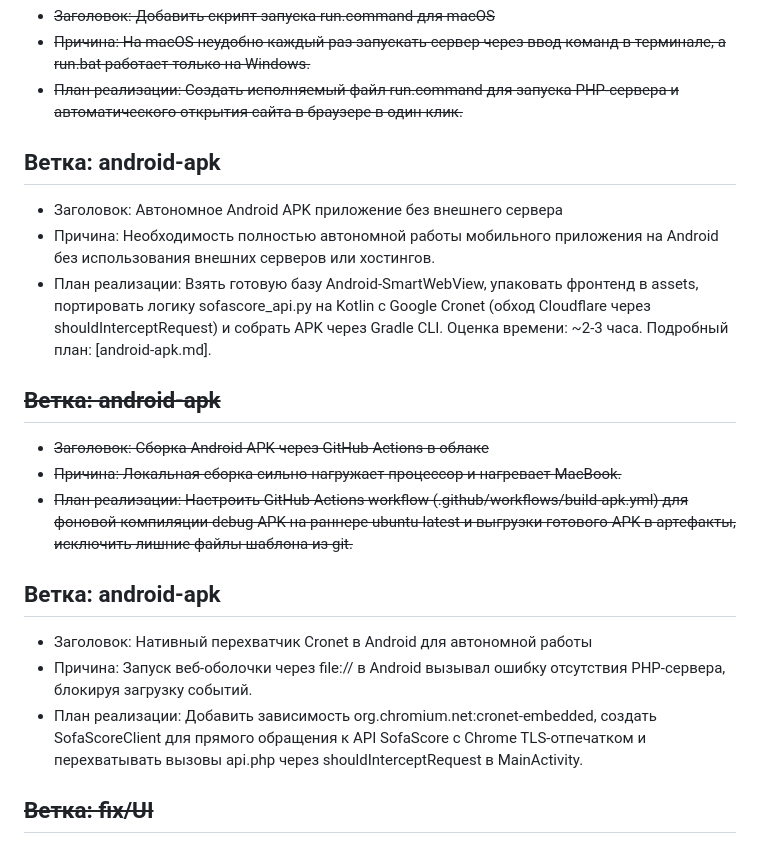
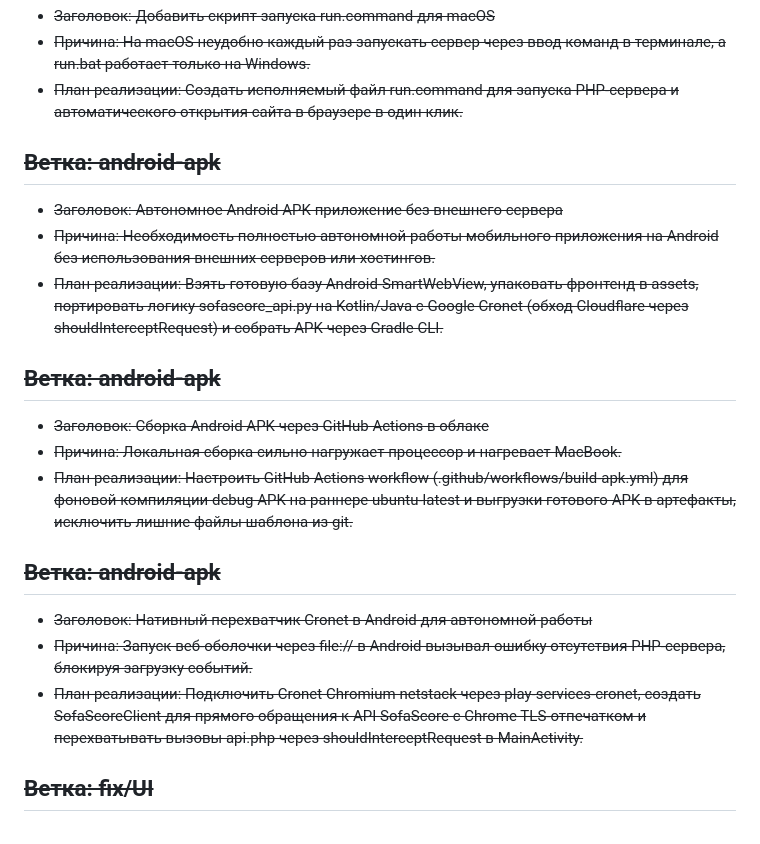
Before and after one commit to Savvy08/MatchFeed, a Markdown page: plan.md, the part around the change. Rendered like a GitHub page.

Commit message:
docs: update plan.md with completed android-apk tasks

```diff
--- a/plan.md
+++ b/plan.md
@@ -47,20 +47,20 @@
 
 
 
-## Ветка: android-apk
-- Заголовок: Автономное Android APK приложение без внешнего сервера
-- Причина: Необходимость полностью автономной работы мобильного приложения на Android без использования внешних серверов или хостингов.
-- План реализации: Взять готовую базу Android-SmartWebView, упаковать фронтенд в assets, портировать логику sofascore_api.py на Kotlin с Google Cronet (обход Cloudflare через shouldInterceptRequest) и собрать APK через Gradle CLI. Оценка времени: ~2-3 часа. Подробный план: [android-apk.md].
+## ~~Ветка: android-apk~~
+- ~~Заголовок: Автономное Android APK приложение без внешнего сервера~~
+- ~~Причина: Необходимость полностью автономной работы мобильного приложения на Android без использования внешних серверов или хостингов.~~
+- ~~План реализации: Взять готовую базу Android-SmartWebView, упаковать фронтенд в assets, портировать логику sofascore_api.py на Kotlin/Java с Google Cronet (обход Cloudflare через shouldInterceptRequest) и собрать APK через Gradle CLI.~~
 
 ## ~~Ветка: android-apk~~
 - ~~Заголовок: Сборка Android APK через GitHub Actions в облаке~~
 - ~~Причина: Локальная сборка сильно нагружает процессор и нагревает MacBook.~~
 - ~~План реализации: Настроить GitHub Actions workflow (.github/workflows/build-apk.yml) для фоновой компиляции debug APK на раннере ubuntu-latest и выгрузки готового APK в артефакты, исключить лишние файлы шаблона из git.~~
 
-## Ветка: android-apk
-- Заголовок: Нативный перехватчик Cronet в Android для автономной работы
-- Причина: Запуск веб-оболочки через file:// в Android вызывал ошибку отсутствия PHP-сервера, блокируя загрузку событий.
-- План реализации: Добавить зависимость org.chromium.net:cronet-embedded, создать SofaScoreClient для прямого обращения к API SofaScore с Chrome TLS-отпечатком и перехватывать вызовы api.php через shouldInterceptRequest в MainActivity.
+## ~~Ветка: android-apk~~
+- ~~Заголовок: Нативный перехватчик Cronet в Android для автономной работы~~
+- ~~Причина: Запуск веб-оболочки через file:// в Android вызывал ошибку отсутствия PHP-сервера, блокируя загрузку событий.~~
+- ~~План реализации: Подключить Cronet Chromium netstack через play-services-cronet, создать SofaScoreClient для прямого обращения к API SofaScore с Chrome TLS-отпечатком и перехватывать вызовы api.php через shouldInterceptRequest в MainActivity.~~
 
 ## ~~Ветка: fix/UI~~
 - ~~Заголовок: Стабильность подключения к SofaScore (IPv4, прокси и понятные ошибки)~~
```
